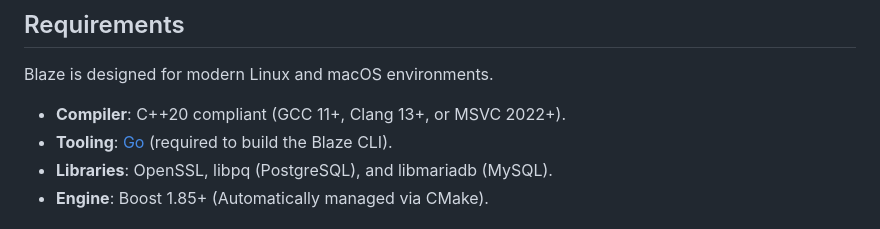
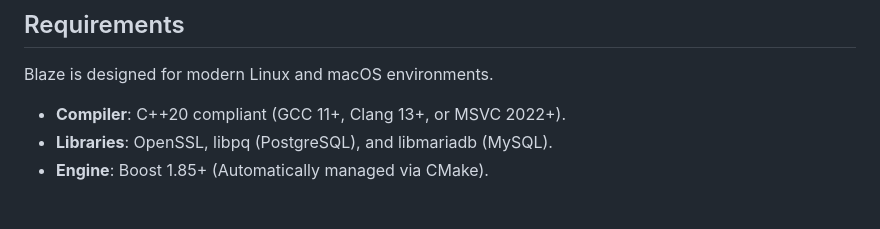
Before and after one commit to Creed-Petitt/blaze, a Markdown page: README.md, the part around the change. Rendered like a GitHub page.

```diff
--- a/README.md
+++ b/README.md
@@ -88,7 +88,6 @@ curl -fsSL https://raw.githubusercontent.com/Creed-Petitt/blaze/main/install.sh
 Blaze is designed for modern Linux and macOS environments.
 
 - **Compiler**: C++20 compliant (GCC 11+, Clang 13+, or MSVC 2022+).
-- **Tooling**: [Go](https://golang.org/doc/install) (required to build the Blaze CLI).
 - **Libraries**: OpenSSL, libpq (PostgreSQL), and libmariadb (MySQL).
 - **Engine**: Boost 1.85+ (Automatically managed via CMake).
 
```
